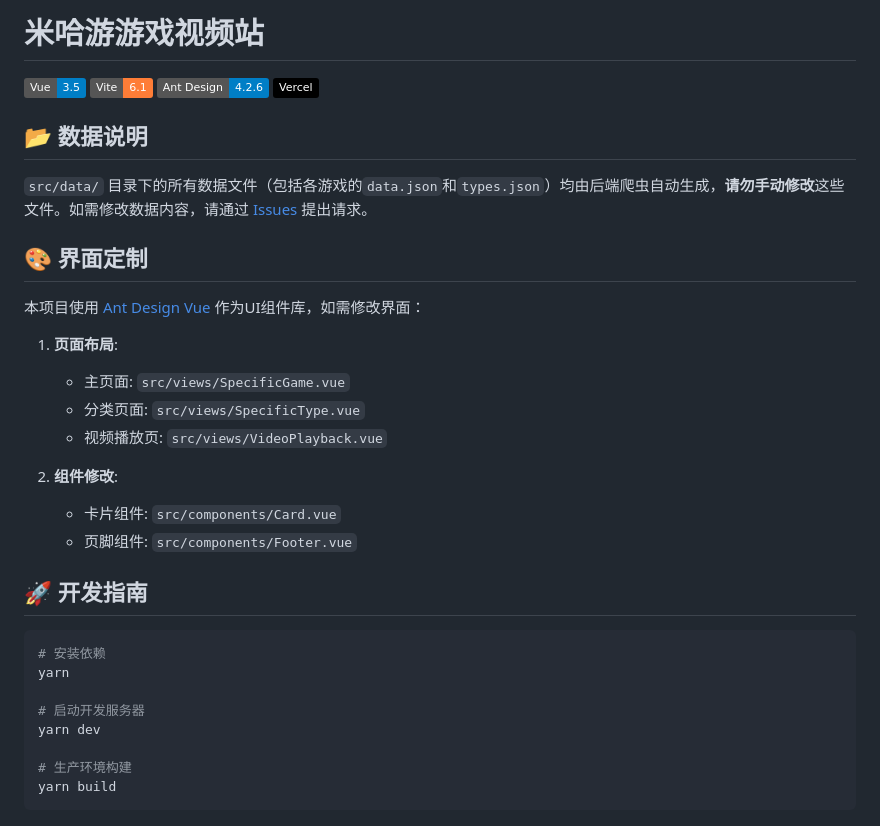
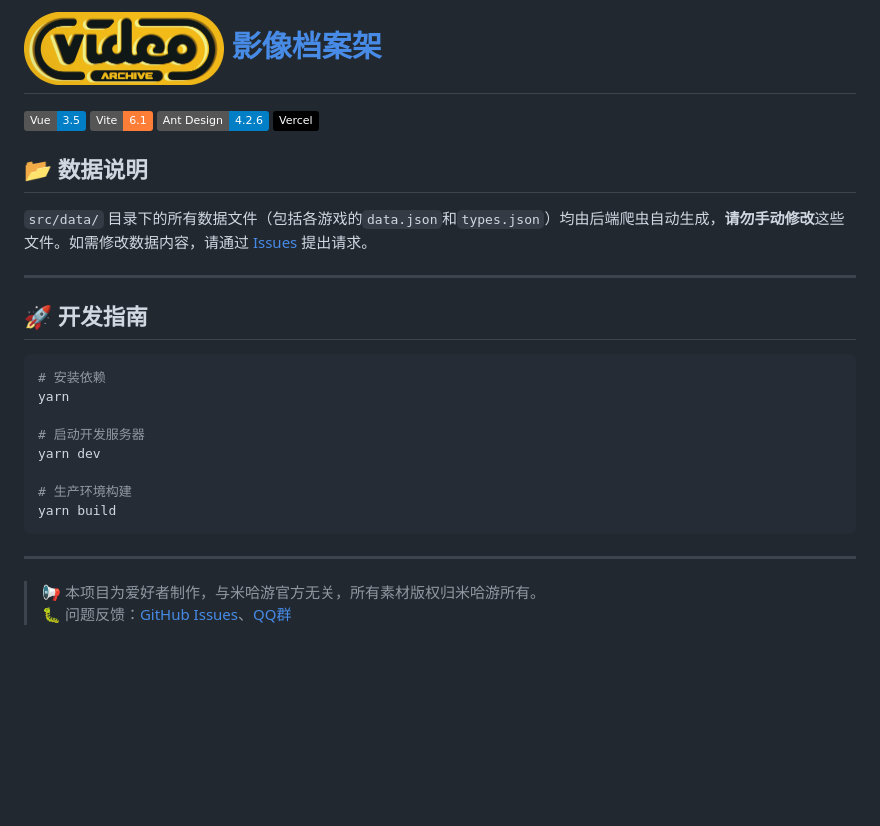
Before and after one commit to Trrrrw/hoyo_video, a Markdown page: README.md, the part around the change. GitHub-like rendering; pictures changed too: src/assets/logos/logo.png (added); badges without logos; blank space fills up the shorter version.

````diff
--- a/README.md
+++ b/README.md
@@ -1,4 +1,8 @@
-# 米哈游游戏视频站
+<h1>
+   <a href="https://hoyo-video.trrw.tech/"><img src="src/assets/logos/logo.png" width="200"></a>
+   <a href="https://hoyo-video.trrw.tech/">影像档案架</a>
+</h1>
+
 
 ![Vue版本](https://img.shields.io/badge/Vue-3.5-blue)
 ![Vite版本](https://img.shields.io/badge/Vite-6.1-orange)
@@ -9,18 +13,7 @@
 
 `src/data/` 目录下的所有数据文件（包括各游戏的`data.json`和`types.json`）均由后端爬虫自动生成，**请勿手动修改**这些文件。如需修改数据内容，请通过 [Issues](https://github.com/Trrrrw/hoyo_video/issues) 提出请求。
 
-## 🎨 界面定制
-
-本项目使用 [Ant Design Vue](https://antdv.com/components/overview-cn) 作为UI组件库，如需修改界面：
-
-1. **页面布局**:
-   - 主页面: `src/views/SpecificGame.vue`
-   - 分类页面: `src/views/SpecificType.vue`
-   - 视频播放页: `src/views/VideoPlayback.vue`
-
-2. **组件修改**:
-   - 卡片组件: `src/components/Card.vue`
-   - 页脚组件: `src/components/Footer.vue`
+---
 
 ## 🚀 开发指南
 
@@ -34,3 +27,8 @@ yarn dev
 # 生产环境构建
 yarn build
 ```
+
+---
+
+> 📢 本项目为爱好者制作，与米哈游官方无关，所有素材版权归米哈游所有。
+> 🐛 问题反馈：[GitHub Issues](https://github.com/Trrrrw/hoyo_calendar/issues)、[QQ群](https://qm.qq.com/q/6l9M3S5YUU)
````
Also changed, not shown: 13 other files.
